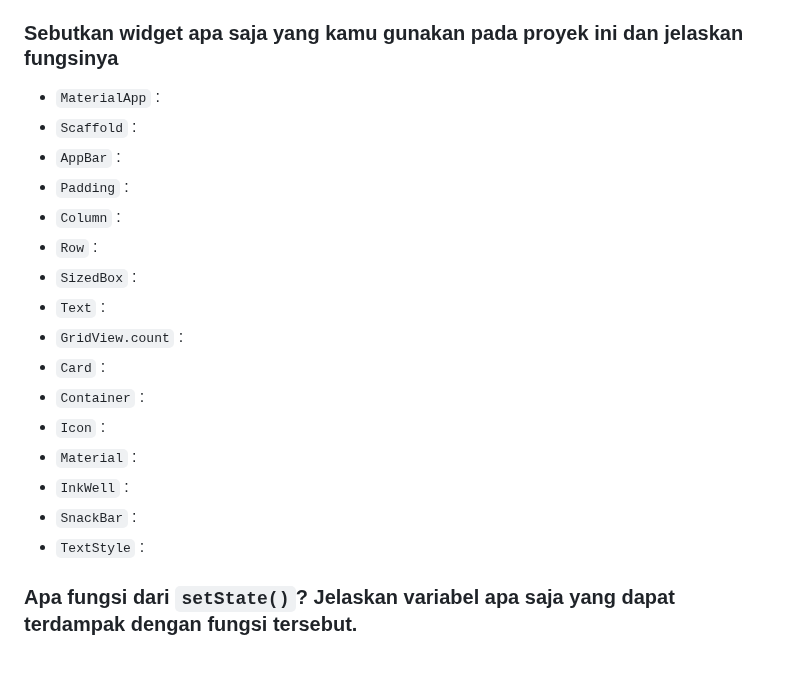
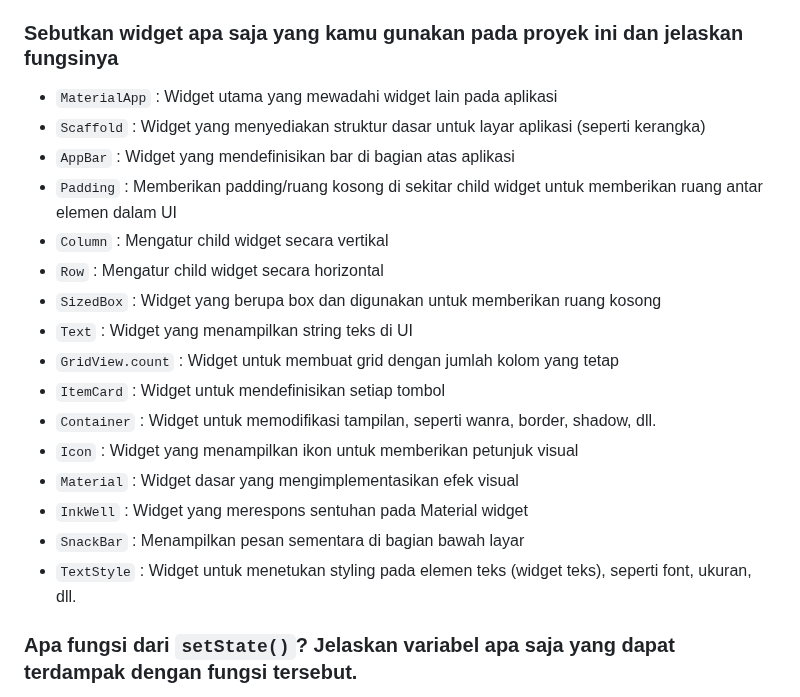
Before and after one commit to khansakhai/bungalapak-mobile, a Markdown page: README.md, the part around the change. Rendered like a GitHub page; blank space fills up the shorter version.

Commit message:
feat: tugas 7 finished

```diff
--- a/README.md
+++ b/README.md
@@ -316,22 +316,22 @@ class ItemCard extends StatelessWidget {
 Dalam Flutter, terdapat dua jenis widget utama, yaitu Stateless dan Stateful. Stateless widget merupakan widget yang bersifat statis, di mana widget ini tidak memerlukan pengelolaan state (keadaan), artinya, widget tidak berubah setelah dibuat. Contohnya, seperti icon dan text yang tidak berubah. Sedangkan, Stateful widget merupakan widget yang bersifat dinamis, di mana widget ini dapat mengubah state selama masa pakainya, artinya, widget ini dapat diperbarui kapan pun berdasarkan *user actions* atau ketika terjadi perubahan data. Contohnya, seperti checkbox yang memungkinkan pengguna untuk menandai atau menghilangkan tanda dari sebuah item.
 
 ### Sebutkan widget apa saja yang kamu gunakan pada proyek ini dan jelaskan fungsinya
-- `MaterialApp` :
-- `Scaffold` :
-- `AppBar` :
-- `Padding` :
-- `Column` :
-- `Row` :
-- `SizedBox` :
-- `Text` :
-- `GridView.count` :
-- `Card` :
-- `Container` :
-- `Icon` :
-- `Material` :
-- `InkWell` :
-- `SnackBar` :
-- `TextStyle` :
+- `MaterialApp` : Widget utama yang mewadahi widget lain pada aplikasi
+- `Scaffold` : Widget yang menyediakan struktur dasar untuk layar aplikasi (seperti kerangka)
+- `AppBar` : Widget yang mendefinisikan bar di bagian atas aplikasi
+- `Padding` : Memberikan padding/ruang kosong di sekitar child widget untuk memberikan ruang antar elemen dalam UI
+- `Column` : Mengatur child widget secara vertikal
+- `Row` : Mengatur child widget secara horizontal
+- `SizedBox` : Widget yang berupa box dan digunakan untuk memberikan ruang kosong
+- `Text` : Widget yang menampilkan string teks di UI
+- `GridView.count` : Widget untuk membuat grid dengan jumlah kolom yang tetap
+- `ItemCard` : Widget untuk mendefinisikan setiap tombol
+- `Container` : Widget untuk memodifikasi tampilan, seperti wanra, border, shadow, dll.
+- `Icon` : Widget yang menampilkan ikon untuk memberikan petunjuk visual
+- `Material` : Widget dasar yang mengimplementasikan efek visual
+- `InkWell` : Widget yang merespons sentuhan pada Material widget
+- `SnackBar` : Menampilkan pesan sementara di bagian bawah layar
+- `TextStyle` : Widget untuk menetukan styling pada elemen teks (widget teks), seperti font, ukuran, dll.
 
 ### Apa fungsi dari `setState()`? Jelaskan variabel apa saja yang dapat terdampak dengan fungsi tersebut.
 Dalam Flutter, `setState()` digunakan untuk memperbarui atau memodifikasi nilai dari state dalam `StatefulWidget`. Fungsi ini memberi tahu FLutter bahwa data telah berubah dan UI perlu di-render ulang untuk menampilkan perubahan tersebut. Variabel yang terdampak oleh pemanggilan `setState()` adalah variabel state lokal yang nilainya diubah dalam blok `setState()`. Hal ini mencakup segala variabel yang terlibat langsung dalam pembentukan output UI, seperti nilai counter, status checkbox, atau string yang ditampilkan. Perubahan pada variabel-variabel ini memastikan bahwa UI terupdate sesuai dengan data terkini.
```
